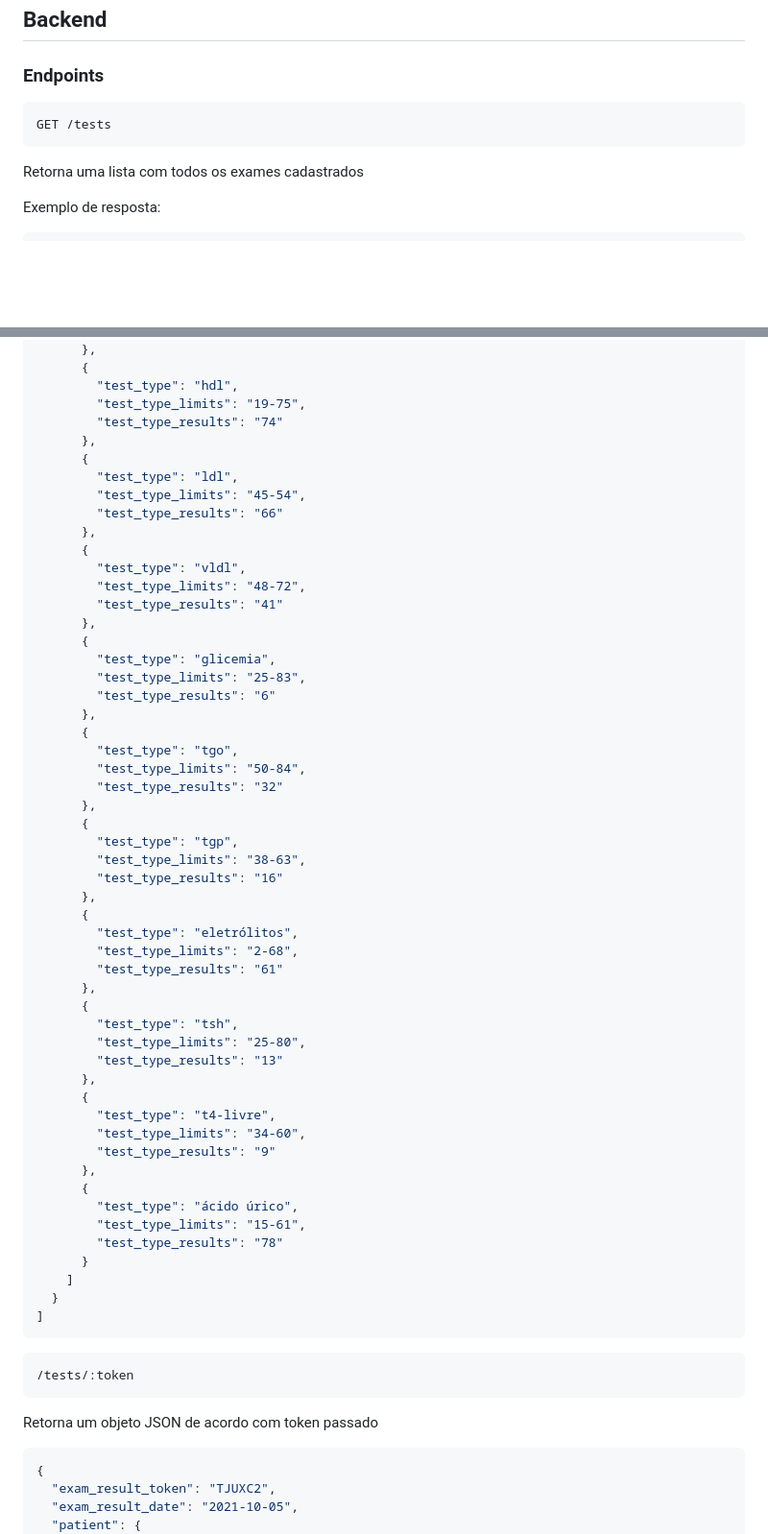
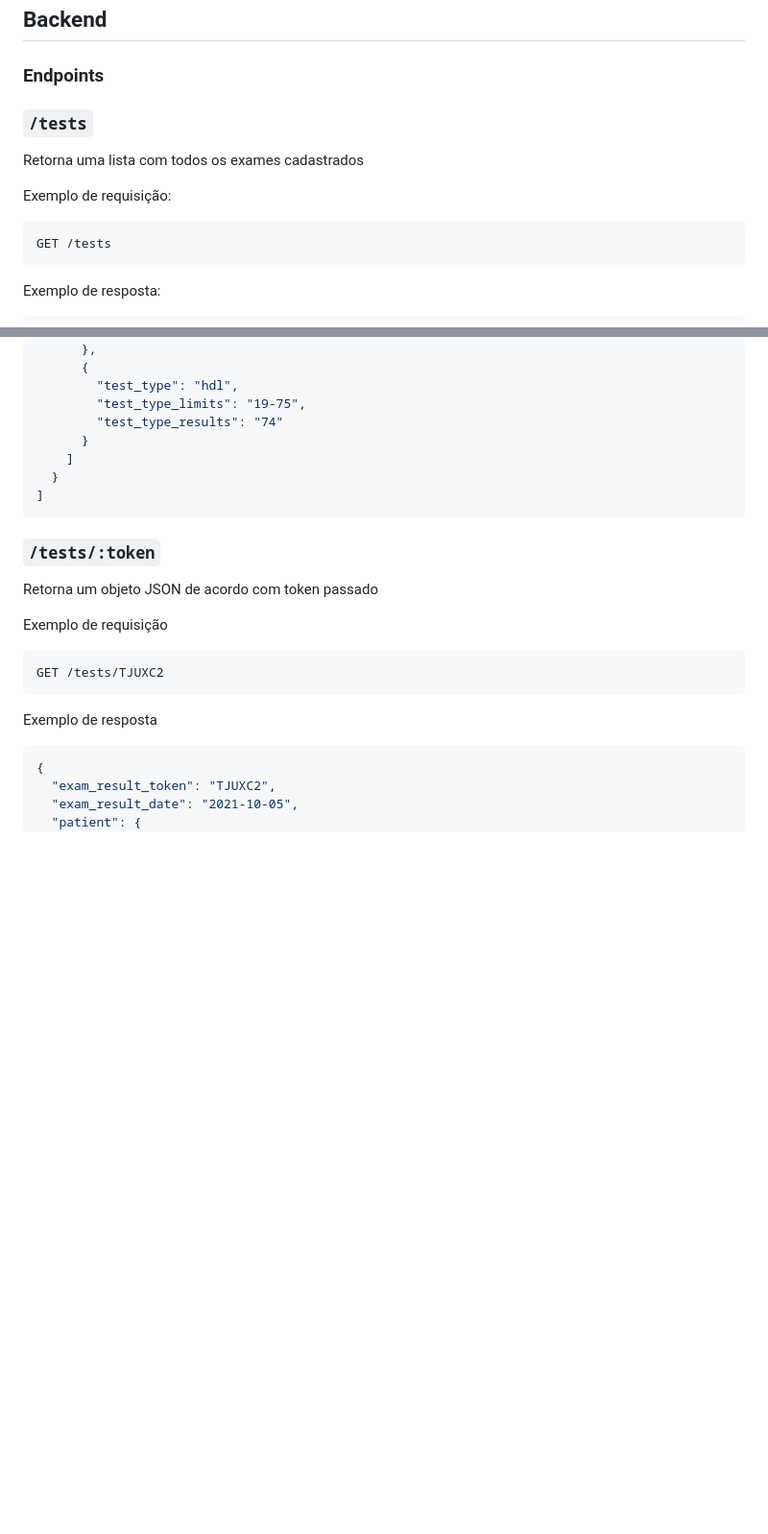
Before and after one commit to paulohenrique-gh/td11-rebase-labs, a Markdown page: README.md, 2 parts joined by grey strips. Shown: that part at 96% size. GitHub-like rendering; blank space fills up the shorter version.

````diff
--- a/README.md
+++ b/README.md
@@ -43,10 +43,15 @@ Foram criadas 4 tabelas a partir dos dados brutos do CSV.
 
 ### Endpoints
 
+### `/tests`
+
+Retorna uma lista com todos os exames cadastrados
+
+Exemplo de requisição:
+
 ```bash
 GET /tests
 ```
-Retorna uma lista com todos os exames cadastrados
 
 Exemplo de resposta:
 
@@ -176,62 +126,21 @@ Exemplo de resposta:
         "test_type": "hdl",
         "test_type_limits": "19-75",
         "test_type_results": "74"
-      },
-      {
-        "test_type": "ldl",
-        "test_type_limits": "45-54",
-        "test_type_results": "66"
-      },
-      {
-        "test_type": "vldl",
-        "test_type_limits": "48-72",
-        "test_type_results": "41"
-      },
-      {
-        "test_type": "glicemia",
-        "test_type_limits": "25-83",
-        "test_type_results": "6"
-      },
-      {
-        "test_type": "tgo",
-        "test_type_limits": "50-84",
-        "test_type_results": "32"
-      },
-      {
-        "test_type": "tgp",
-        "test_type_limits": "38-63",
-        "test_type_results": "16"
-      },
-      {
-        "test_type": "eletrólitos",
-        "test_type_limits": "2-68",
-        "test_type_results": "61"
-      },
-      {
-        "test_type": "tsh",
-        "test_type_limits": "25-80",
-        "test_type_results": "13"
-      },
-      {
-        "test_type": "t4-livre",
-        "test_type_limits": "34-60",
-        "test_type_results": "9"
-      },
-      {
-        "test_type": "ácido úrico",
-        "test_type_limits": "15-61",
-        "test_type_results": "78"
       }
     ]
   }
 ]
 ```
+### `/tests/:token`
+
+Retorna um objeto JSON de acordo com token passado
+
+Exemplo de requisição
 
 ```bash
-/tests/:token
+GET /tests/TJUXC2
 ```
-
-Retorna um objeto JSON de acordo com token passado
+Exemplo de resposta
 
 ```json
 {
````
Also changed, not shown: other parts of README.md (+0 -110 lines).
